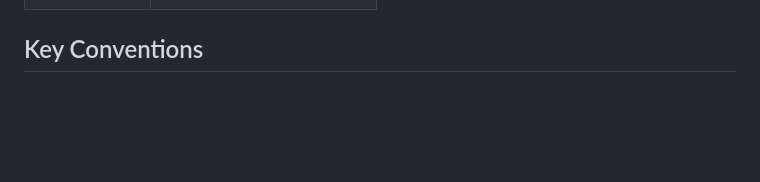
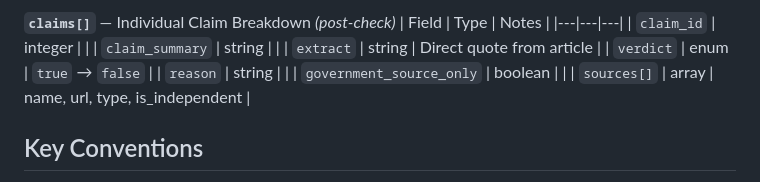
Before and after one commit to Justin-Red-Alpha/Hackomania_2026, a Markdown page: CLAUDE.md, the part around one of its changes. Rendered like a GitHub page; blank space fills up the shorter version.

```diff
--- a/CLAUDE.md
+++ b/CLAUDE.md
@@ -159,3 +226,14 @@ Priority is given to Singapore-specific sources. Source trustworthiness weightin
+**`claims[]`** — Individual Claim Breakdown *(post-check)*
+| Field | Type | Notes |
+|---|---|---|
+| `claim_id` | integer | |
+| `claim_summary` | string | |
+| `extract` | string | Direct quote from article |
+| `verdict` | enum | `true` → `false` |
+| `reason` | string | |
+| `government_source_only` | boolean | |
+| `sources[]` | array | name, url, type, is_independent |
+
 ## Key Conventions
 
 - All API routes are prefixed `/api/v1/`.
```
Also changed, not shown: other parts of CLAUDE.md (+67 -0 lines).
